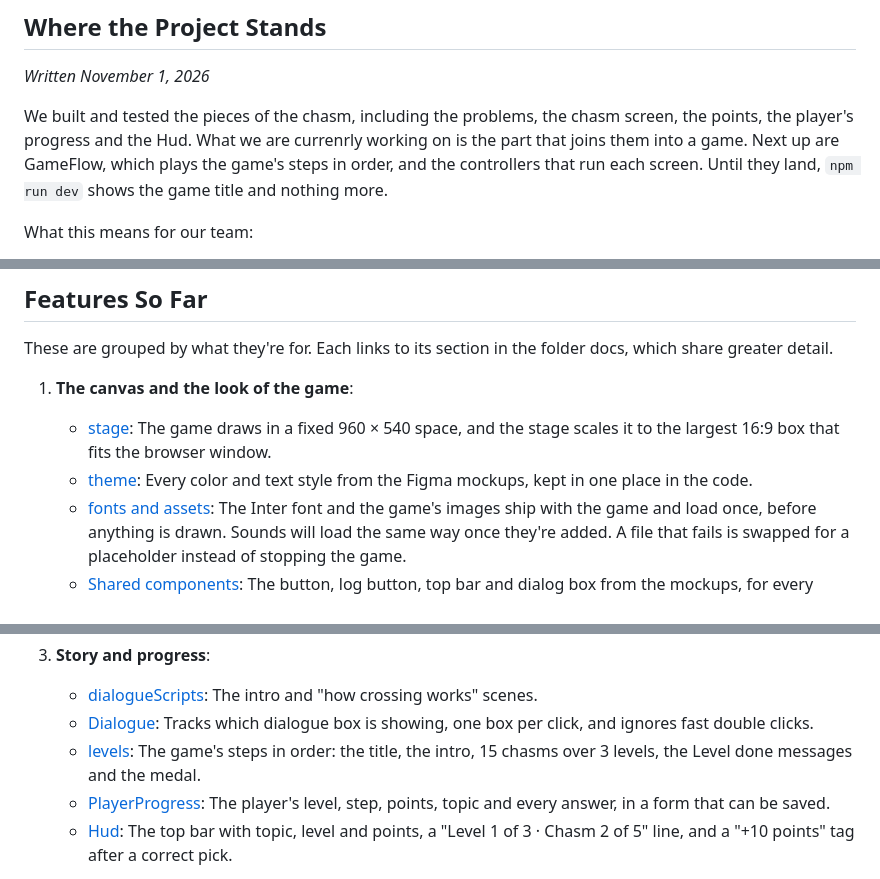
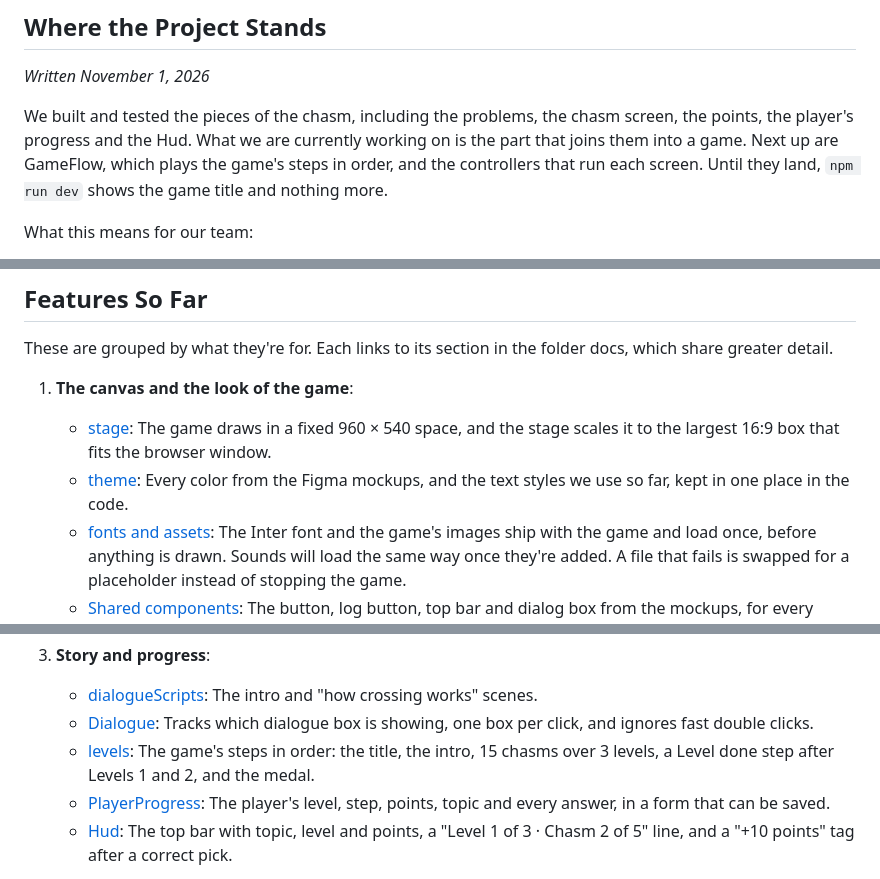
Before and after one commit to ilovelogic/the-math-mountaineer-team-7, a Markdown page: README.md, 3 parts joined by grey strips. GitHub-like rendering.

```diff
--- a/README.md
+++ b/README.md
@@ -20,7 +20,7 @@ Here comes a fun and educational game presented by JAPASTA! Students climb a mou
 
 *Written November 1, 2026*
 
-We built and tested the pieces of the chasm, including the problems, the chasm screen, the points, the player's progress and the Hud. What we are currenrly working on is the part that joins them into a game. Next up are GameFlow, which plays the game's steps in order, and the controllers that run each screen. Until they land, `npm run dev` shows the game title and nothing more.
+We built and tested the pieces of the chasm, including the problems, the chasm screen, the points, the player's progress and the Hud. What we are currently working on is the part that joins them into a game. Next up are GameFlow, which plays the game's steps in order, and the controllers that run each screen. Until they land, `npm run dev` shows the game title and nothing more.
 
 What this means for our team:
    - **Model, view, and content code can be built and tested on its own.** (Nothing in those folders needs the game to be running.)
@@ -66,7 +66,7 @@ These are grouped by what they're for. Each links to its section in the folder d
 
 1. **The canvas and the look of the game**:
    - [stage](src/view/README.md#stage): The game draws in a fixed 960 × 540 space, and the stage scales it to the largest 16:9 box that fits the browser window.
-   - [theme](src/view/README.md#theme): Every color and text style from the Figma mockups, kept in one place in the code.
+   - [theme](src/view/README.md#theme): Every color from the Figma mockups, and the text styles we use so far, kept in one place in the code.
    - [fonts and assets](src/view/README.md#fonts-and-assets): The Inter font and the game's images ship with the game and load once, before anything is drawn. Sounds will load the same way once they're added. A file that fails is swapped for a placeholder instead of stopping the game.
    - [Shared components](src/view/README.md#shared-components): The button, log button, top bar and dialog box from the mockups, for every screen to reuse.
 
@@ -78,7 +78,7 @@ These are grouped by what they're for. Each links to its section in the folder d
 3. **Story and progress**:
    - [dialogueScripts](src/content/README.md#dialoguescripts): The intro and "how crossing works" scenes.
    - [Dialogue](src/model/README.md#dialogue): Tracks which dialogue box is showing, one box per click, and ignores fast double clicks.
-   - [levels](src/content/README.md#levels): The game's steps in order: the title, the intro, 15 chasms over 3 levels, the Level done messages and the medal.
+   - [levels](src/content/README.md#levels): The game's steps in order: the title, the intro, 15 chasms over 3 levels, a Level done step after Levels 1 and 2, and the medal.
    - [PlayerProgress](src/model/README.md#playerprogress): The player's level, step, points, topic and every answer, in a form that can be saved.
    - [Hud](src/view/README.md#hud): The top bar with topic, level and points, a "Level 1 of 3 · Chasm 2 of 5" line, and a "+10 points" tag after a correct pick.
 
```
Also changed, not shown: other parts of README.md (+2 -2 lines), src/model/README.md (+4 -4 lines).
